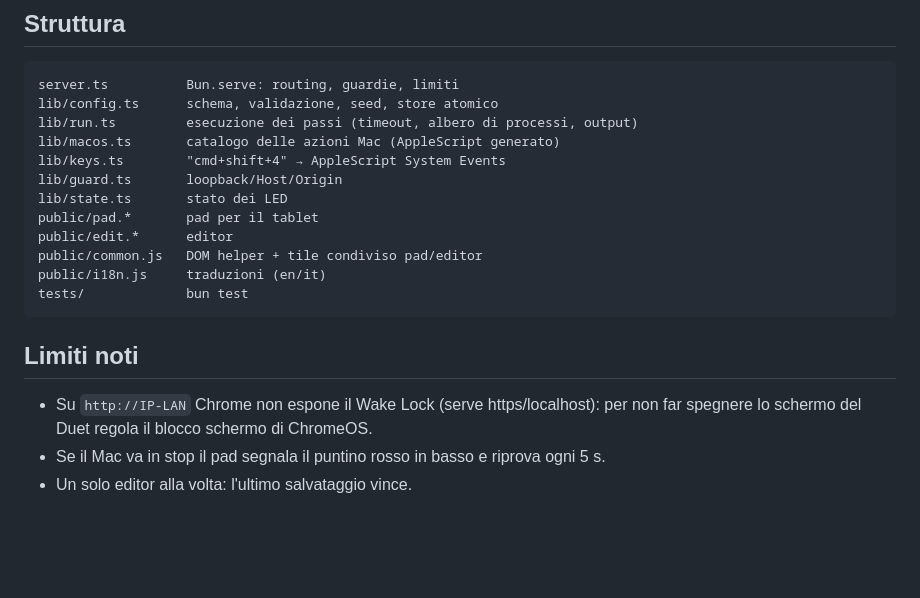
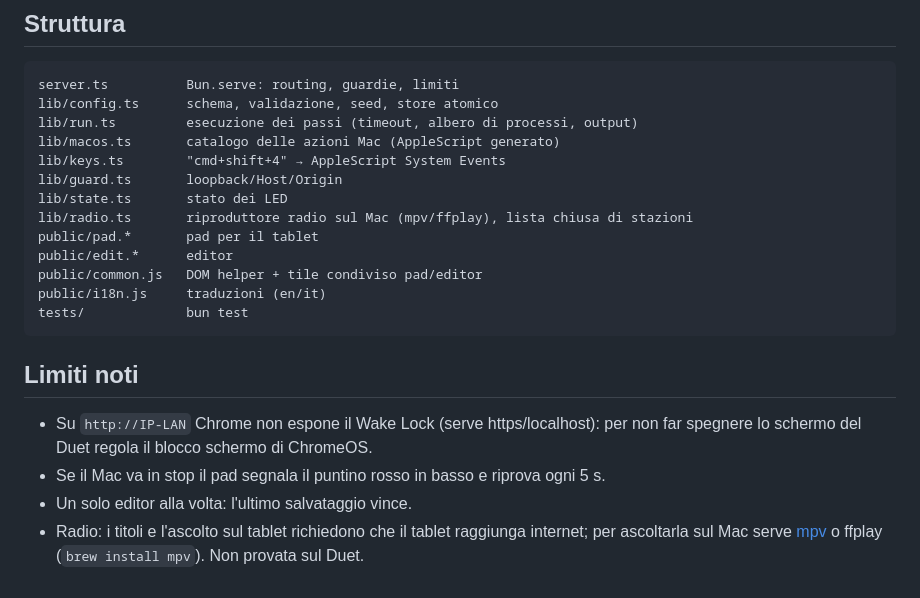
Before and after one commit to tcsenpai/tabdeck, a Markdown page: README.it.md, the part around one of its changes. Drawn GitHub-style; blank space fills up the shorter version.

```diff
--- a/README.it.md
+++ b/README.it.md
@@ -151,6 +170,7 @@ lib/macos.ts       catalogo delle azioni Mac (AppleScript generato)
 lib/keys.ts        "cmd+shift+4" → AppleScript System Events
 lib/guard.ts       loopback/Host/Origin
 lib/state.ts       stato dei LED
+lib/radio.ts       riproduttore radio sul Mac (mpv/ffplay), lista chiusa di stazioni
 public/pad.*       pad per il tablet
 public/edit.*      editor
 public/common.js   DOM helper + tile condiviso pad/editor
@@ -164,3 +184,5 @@ tests/             bun test
   spegnere lo schermo del Duet regola il blocco schermo di ChromeOS.
 - Se il Mac va in stop il pad segnala il puntino rosso in basso e riprova ogni 5 s.
 - Un solo editor alla volta: l'ultimo salvataggio vince.
+- Radio: i titoli e l'ascolto sul tablet richiedono che il tablet raggiunga internet; per ascoltarla
+  sul Mac serve [mpv](https://mpv.io) o ffplay (`brew install mpv`). Non provata sul Duet.
```
Also changed, not shown: other parts of README.it.md (+19 -0 lines), README.md (+18 -0 lines), docs/screenshots/pad.jpg, 17 other files.
